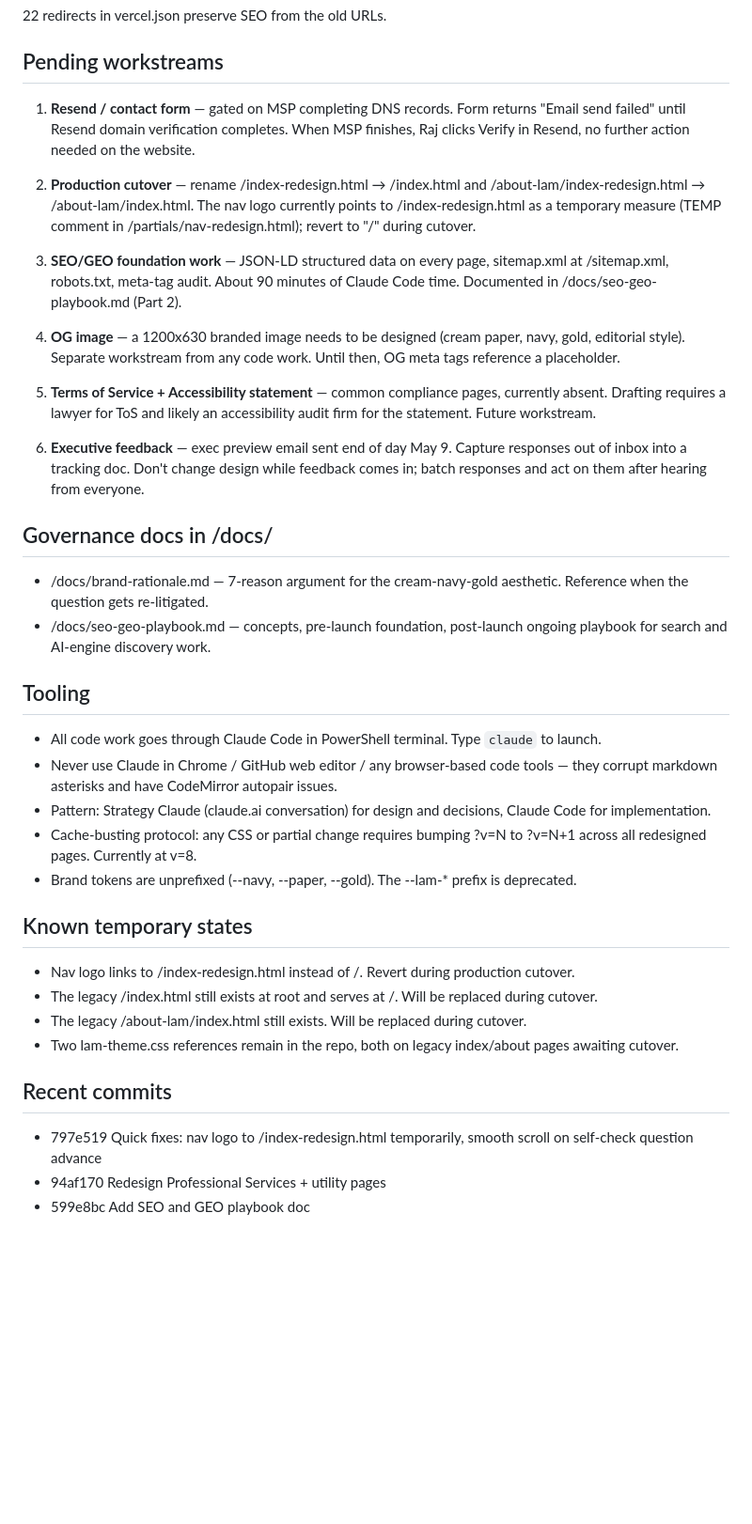
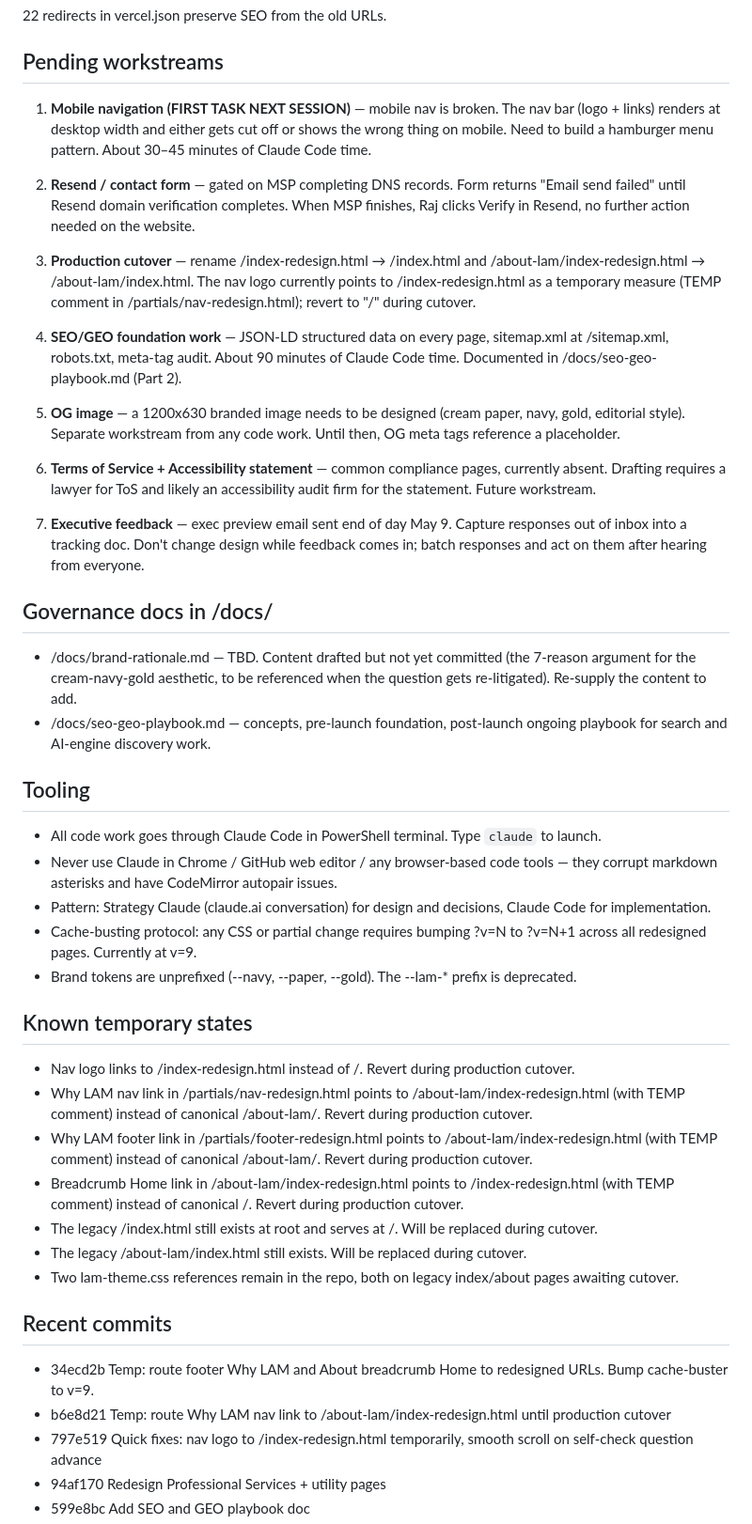
Before and after one commit to lesleykingsley/lam-technology-website, a Markdown page: HANDOFF.md, the part around the change. Shown at 94% size. Rendered like a GitHub page; blank space fills up the shorter version.

Commit message:
Update HANDOFF.md with current state — TEMP fixes, cache version, pending mobile nav, brand-rationale.md status

```diff
--- a/HANDOFF.md
+++ b/HANDOFF.md
@@ -25,21 +25,23 @@ Production lamtechnology.com is unchanged. The preview is publicly accessible, n
 
 ## Pending workstreams
 
-1. **Resend / contact form** — gated on MSP completing DNS records. Form returns "Email send failed" until Resend domain verification completes. When MSP finishes, Raj clicks Verify in Resend, no further action needed on the website.
+1. **Mobile navigation (FIRST TASK NEXT SESSION)** — mobile nav is broken. The nav bar (logo + links) renders at desktop width and either gets cut off or shows the wrong thing on mobile. Need to build a hamburger menu pattern. About 30–45 minutes of Claude Code time.
 
-2. **Production cutover** — rename /index-redesign.html → /index.html and /about-lam/index-redesign.html → /about-lam/index.html. The nav logo currently points to /index-redesign.html as a temporary measure (TEMP comment in /partials/nav-redesign.html); revert to "/" during cutover.
+2. **Resend / contact form** — gated on MSP completing DNS records. Form returns "Email send failed" until Resend domain verification completes. When MSP finishes, Raj clicks Verify in Resend, no further action needed on the website.
 
-3. **SEO/GEO foundation work** — JSON-LD structured data on every page, sitemap.xml at /sitemap.xml, robots.txt, meta-tag audit. About 90 minutes of Claude Code time. Documented in /docs/seo-geo-playbook.md (Part 2).
+3. **Production cutover** — rename /index-redesign.html → /index.html and /about-lam/index-redesign.html → /about-lam/index.html. The nav logo currently points to /index-redesign.html as a temporary measure (TEMP comment in /partials/nav-redesign.html); revert to "/" during cutover.
 
-4. **OG image** — a 1200x630 branded image needs to be designed (cream paper, navy, gold, editorial style). Separate workstream from any code work. Until then, OG meta tags reference a placeholder.
+4. **SEO/GEO foundation work** — JSON-LD structured data on every page, sitemap.xml at /sitemap.xml, robots.txt, meta-tag audit. About 90 minutes of Claude Code time. Documented in /docs/seo-geo-playbook.md (Part 2).
 
-5. **Terms of Service + Accessibility statement** — common compliance pages, currently absent. Drafting requires a lawyer for ToS and likely an accessibility audit firm for the statement. Future workstream.
+5. **OG image** — a 1200x630 branded image needs to be designed (cream paper, navy, gold, editorial style). Separate workstream from any code work. Until then, OG meta tags reference a placeholder.
 
-6. **Executive feedback** — exec preview email sent end of day May 9. Capture responses out of inbox into a tracking doc. Don't change design while feedback comes in; batch responses and act on them after hearing from everyone.
+6. **Terms of Service + Accessibility statement** — common compliance pages, currently absent. Drafting requires a lawyer for ToS and likely an accessibility audit firm for the statement. Future workstream.
+
+7. **Executive feedback** — exec preview email sent end of day May 9. Capture responses out of inbox into a tracking doc. Don't change design while feedback comes in; batch responses and act on them after hearing from everyone.
 
 ## Governance docs in /docs/
 
-- /docs/brand-rationale.md — 7-reason argument for the cream-navy-gold aesthetic. Reference when the question gets re-litigated.
+- /docs/brand-rationale.md — TBD. Content drafted but not yet committed (the 7-reason argument for the cream-navy-gold aesthetic, to be referenced when the question gets re-litigated). Re-supply the content to add.
 - /docs/seo-geo-playbook.md — concepts, pre-launch foundation, post-launch ongoing playbook for search and AI-engine discovery work.
 
 ## Tooling
@@ -47,18 +49,23 @@ Production lamtechnology.com is unchanged. The preview is publicly accessible, n
 - All code work goes through Claude Code in PowerShell terminal. Type `claude` to launch.
 - Never use Claude in Chrome / GitHub web editor / any browser-based code tools — they corrupt markdown asterisks and have CodeMirror autopair issues.
 - Pattern: Strategy Claude (claude.ai conversation) for design and decisions, Claude Code for implementation.
-- Cache-busting protocol: any CSS or partial change requires bumping ?v=N to ?v=N+1 across all redesigned pages. Currently at v=8.
+- Cache-busting protocol: any CSS or partial change requires bumping ?v=N to ?v=N+1 across all redesigned pages. Currently at v=9.
 - Brand tokens are unprefixed (--navy, --paper, --gold). The --lam-* prefix is deprecated.
 
 ## Known temporary states
 
 - Nav logo links to /index-redesign.html instead of /. Revert during production cutover.
+- Why LAM nav link in /partials/nav-redesign.html points to /about-lam/index-redesign.html (with TEMP comment) instead of canonical /about-lam/. Revert during production cutover.
+- Why LAM footer link in /partials/footer-redesign.html points to /about-lam/index-redesign.html (with TEMP comment) instead of canonical /about-lam/. Revert during production cutover.
+- Breadcrumb Home link in /about-lam/index-redesign.html points to /index-redesign.html (with TEMP comment) instead of canonical /. Revert during production cutover.
 - The legacy /index.html still exists at root and serves at /. Will be replaced during cutover.
 - The legacy /about-lam/index.html still exists. Will be replaced during cutover.
 - Two lam-theme.css references remain in the repo, both on legacy index/about pages awaiting cutover.
 
 ## Recent commits
 
+- 34ecd2b Temp: route footer Why LAM and About breadcrumb Home to redesigned URLs. Bump cache-buster to v=9.
+- b6e8d21 Temp: route Why LAM nav link to /about-lam/index-redesign.html until production cutover
 - 797e519 Quick fixes: nav logo to /index-redesign.html temporarily, smooth scroll on self-check question advance
 - 94af170 Redesign Professional Services + utility pages
 - 599e8bc Add SEO and GEO playbook doc
```
